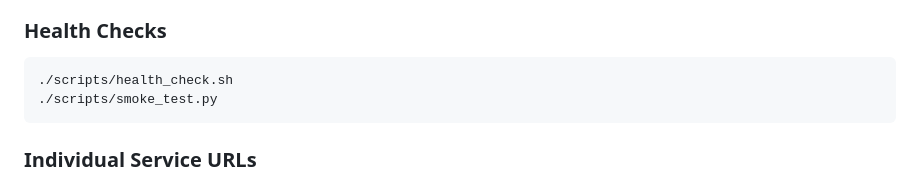
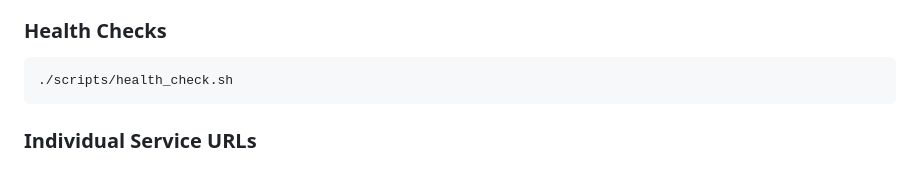
Before and after one commit to JeevanUgale/python-app, a Markdown page: README.md, the part around the change. Rendered like a GitHub page.

Commit message:
Update health checks by removing smoke test script
Removed smoke test script from health checks section.

````diff
--- a/README.md
+++ b/README.md
@@ -155,7 +155,6 @@ sudo systemctl start web-frontend
 ### Health Checks
 ```bash
 ./scripts/health_check.sh
-./scripts/smoke_test.py
 ```
 
 ### Individual Service URLs
````
